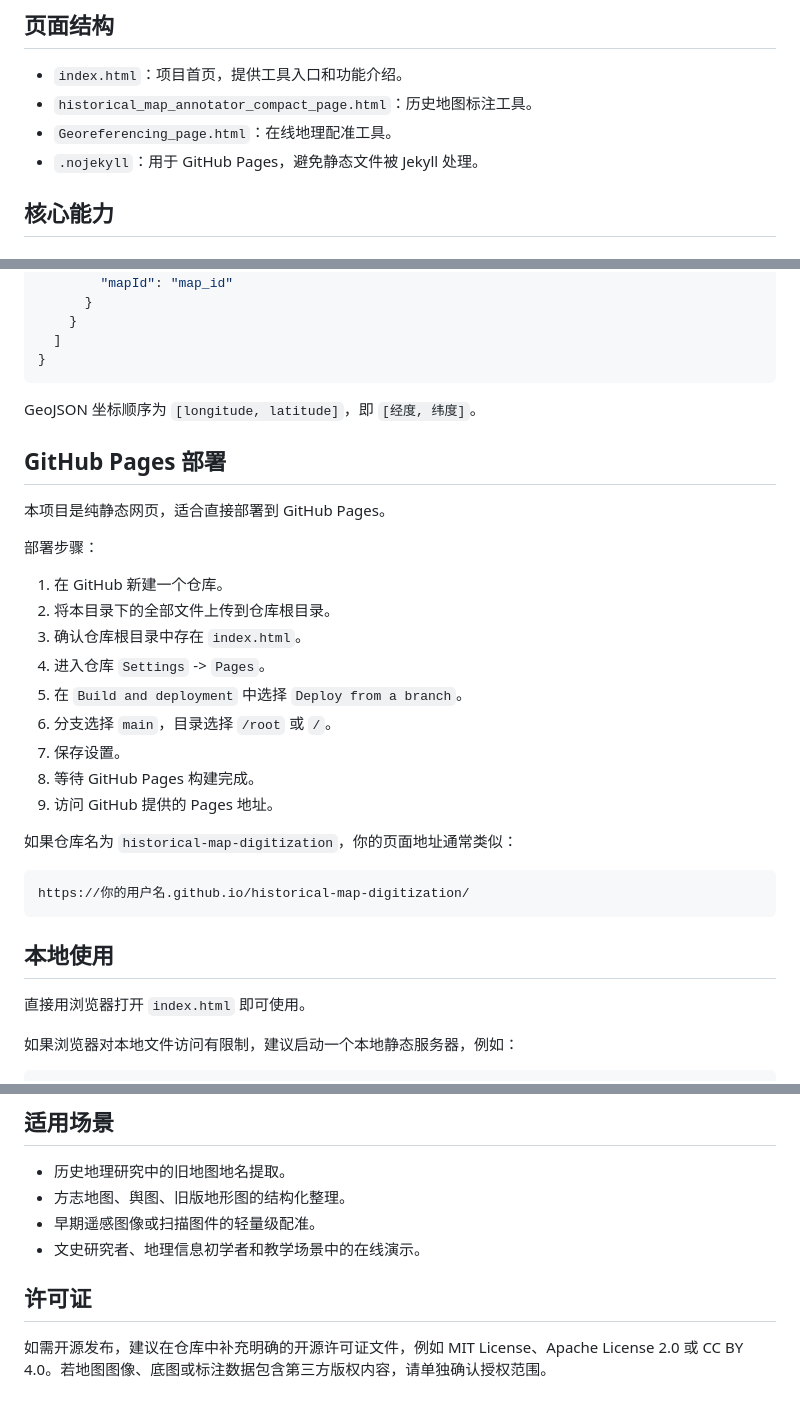
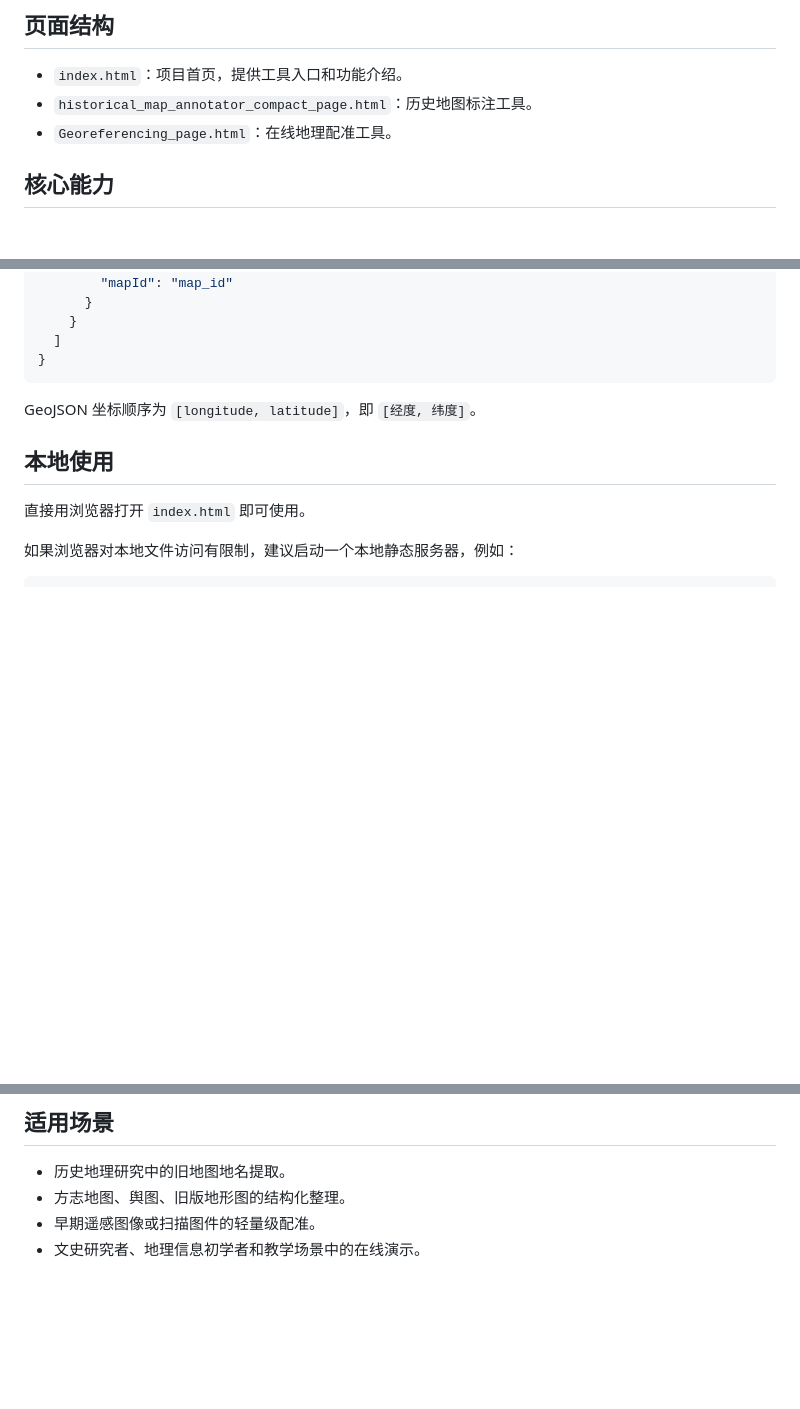
Before and after one commit to llk674383783/historical-map-digitization, a Markdown page: README.md, 3 parts joined by grey strips. Drawn GitHub-style; blank space fills up the shorter version.

````diff
--- a/README.md
+++ b/README.md
@@ -14,7 +14,6 @@
 - `index.html`：项目首页，提供工具入口和功能介绍。
 - `historical_map_annotator_compact_page.html`：历史地图标注工具。
 - `Georeferencing_page.html`：在线地理配准工具。
-- `.nojekyll`：用于 GitHub Pages，避免静态文件被 Jekyll 处理。
 
 ## 核心能力
 
@@ -187,28 +186,6 @@ lat = D * x + E * y + F
 
 GeoJSON 坐标顺序为 `[longitude, latitude]`，即 `[经度, 纬度]`。
 
-## GitHub Pages 部署
-
-本项目是纯静态网页，适合直接部署到 GitHub Pages。
-
-部署步骤：
-
-1. 在 GitHub 新建一个仓库。
-2. 将本目录下的全部文件上传到仓库根目录。
-3. 确认仓库根目录中存在 `index.html`。
-4. 进入仓库 `Settings` -> `Pages`。
-5. 在 `Build and deployment` 中选择 `Deploy from a branch`。
-6. 分支选择 `main`，目录选择 `/root` 或 `/`。
-7. 保存设置。
-8. 等待 GitHub Pages 构建完成。
-9. 访问 GitHub 提供的 Pages 地址。
-
-如果仓库名为 `historical-map-digitization`，你的页面地址通常类似：
-
-```text
-https://你的用户名.github.io/historical-map-digitization/
-```
-
 ## 本地使用
 
 直接用浏览器打开 `index.html` 即可使用。
@@ -252,7 +229,3 @@ http://localhost:8000/
 - 方志地图、舆图、旧版地形图的结构化整理。
 - 早期遥感图像或扫描图件的轻量级配准。
 - 文史研究者、地理信息初学者和教学场景中的在线演示。
-
-## 许可证
-
-如需开源发布，建议在仓库中补充明确的开源许可证文件，例如 MIT License、Apache License 2.0 或 CC BY 4.0。若地图图像、底图或标注数据包含第三方版权内容，请单独确认授权范围。
````
